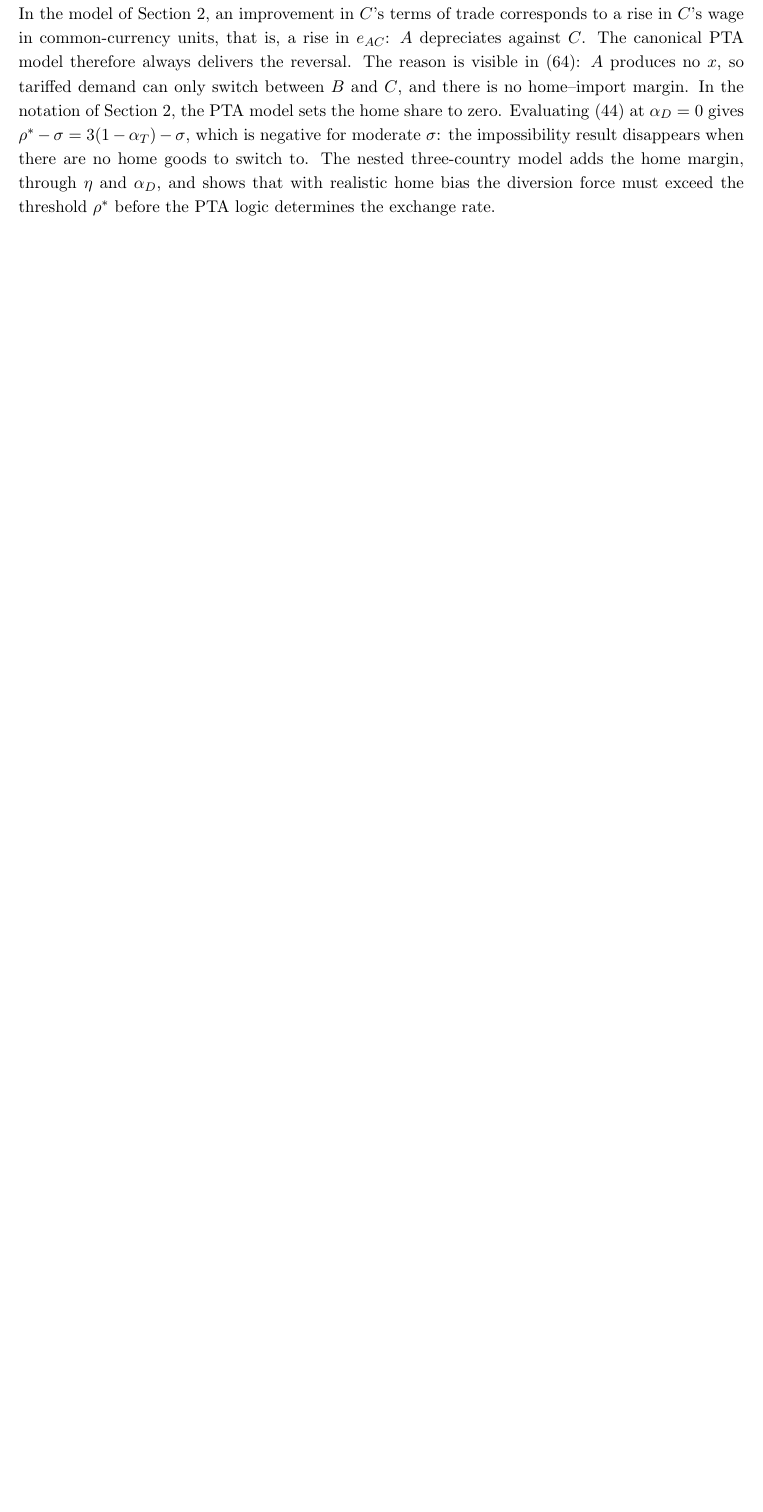
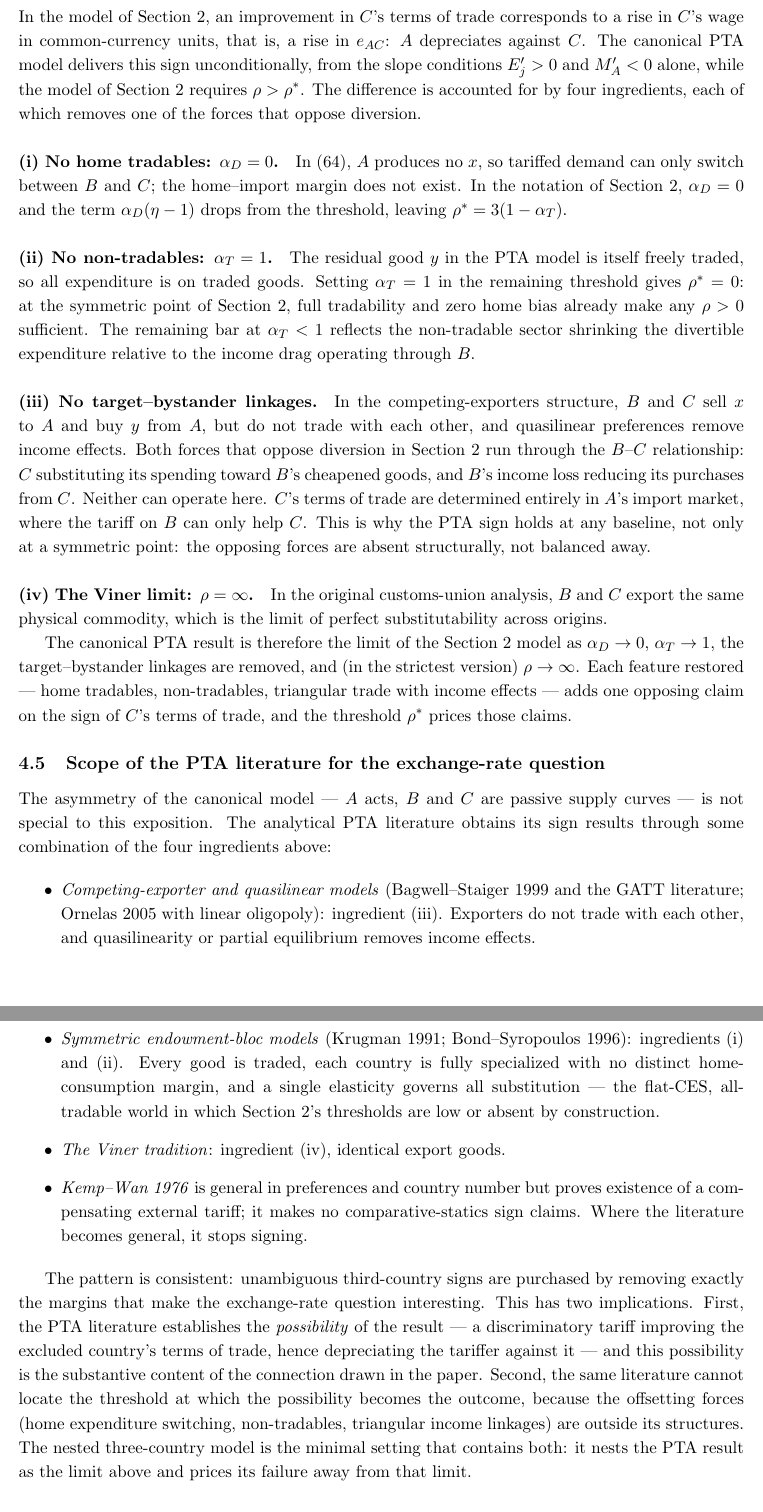
Before and after one commit to jasonzhixinglu/tariff-exchange-rates, a LaTeX document (notes/model_derivations.tex): part of page 12 of 12 before the commit and two parts of pages 12 and 13 of 13 after it, the two joined at a grey line, cut so that both start at the same text, the shorter picture padded with empty space. Compiled offline with pdfLaTeX.

Commit message:
notes: PTA relation decomposed into four ingredients; scope assessment of the PTA literature
Co-Authored-By: Claude Opus 5 (1M context) <noreply@anthropic.com>

```diff
--- a/notes/model_derivations.tex
+++ b/notes/model_derivations.tex
@@ -510,6 +510,29 @@ A discriminatory tariff on $B$ worsens $B$'s terms of trade and \emph{improves}
 
 \subsection{Relation to the exchange-rate model}
 
-In the model of Section 2, an improvement in $C$'s terms of trade corresponds to a rise in $C$'s wage in common-currency units, that is, a rise in $e_{AC}$: $A$ depreciates against $C$. The canonical PTA model therefore always delivers the reversal. The reason is visible in \eqref{eq:pta-mc}: $A$ produces no $x$, so tariffed demand can only switch between $B$ and $C$, and there is no home--import margin. In the notation of Section 2, the PTA model sets the home share to zero. Evaluating \eqref{eq:3c-gap} at $\alpha_D = 0$ gives $\rho^* - \sigma = 3(1-\alpha_T) - \sigma$, which is negative for moderate $\sigma$: the impossibility result disappears when there are no home goods to switch to. The nested three-country model adds the home margin, through $\eta$ and $\alpha_D$, and shows that with realistic home bias the diversion force must exceed the threshold $\rho^*$ before the PTA logic determines the exchange rate.
+In the model of Section 2, an improvement in $C$'s terms of trade corresponds to a rise in $C$'s wage in common-currency units, that is, a rise in $e_{AC}$: $A$ depreciates against $C$. The canonical PTA model delivers this sign unconditionally, from the slope conditions $E_j' > 0$ and $M_A' < 0$ alone, while the model of Section 2 requires $\rho > \rho^*$. The difference is accounted for by four ingredients, each of which removes one of the forces that oppose diversion.
+
+\paragraph{(i) No home tradables: $\alpha_D = 0$.} In \eqref{eq:pta-mc}, $A$ produces no $x$, so tariffed demand can only switch between $B$ and $C$; the home--import margin does not exist. In the notation of Section 2, $\alpha_D = 0$ and the term $\alpha_D(\eta-1)$ drops from the threshold, leaving $\rho^* = 3(1-\alpha_T)$.
+
+\paragraph{(ii) No non-tradables: $\alpha_T = 1$.} The residual good $y$ in the PTA model is itself freely traded, so all expenditure is on traded goods. Setting $\alpha_T = 1$ in the remaining threshold gives $\rho^* = 0$: at the symmetric point of Section 2, full tradability and zero home bias already make any $\rho > 0$ sufficient. The remaining bar at $\alpha_T < 1$ reflects the non-tradable sector shrinking the divertible expenditure relative to the income drag operating through $B$.
+
+\paragraph{(iii) No target--bystander linkages.} In the competing-exporters structure, $B$ and $C$ sell $x$ to $A$ and buy $y$ from $A$, but do not trade with each other, and quasilinear preferences remove income effects. Both forces that oppose diversion in Section 2 run through the $B$--$C$ relationship: $C$ substituting its spending toward $B$'s cheapened goods, and $B$'s income loss reducing its purchases from $C$. Neither can operate here. $C$'s terms of trade are determined entirely in $A$'s import market, where the tariff on $B$ can only help $C$. This is why the PTA sign holds at any baseline, not only at a symmetric point: the opposing forces are absent structurally, not balanced away.
+
+\paragraph{(iv) The Viner limit: $\rho = \infty$.} In the original customs-union analysis, $B$ and $C$ export the same physical commodity, which is the limit of perfect substitutability across origins.
+
+The canonical PTA result is therefore the limit of the Section 2 model as $\alpha_D \to 0$, $\alpha_T \to 1$, the target--bystander linkages are removed, and (in the strictest version) $\rho \to \infty$. Each feature restored --- home tradables, non-tradables, triangular trade with income effects --- adds one opposing claim on the sign of $C$'s terms of trade, and the threshold $\rho^*$ prices those claims.
+
+\subsection{Scope of the PTA literature for the exchange-rate question}
+
+The asymmetry of the canonical model --- $A$ acts, $B$ and $C$ are passive supply curves --- is not special to this exposition. The analytical PTA literature obtains its sign results through some combination of the four ingredients above:
+
+\begin{itemize}
+\item \emph{Competing-exporter and quasilinear models} (Bagwell--Staiger 1999 and the GATT literature; Ornelas 2005 with linear oligopoly): ingredient (iii). Exporters do not trade with each other, and quasilinearity or partial equilibrium removes income effects.
+\item \emph{Symmetric endowment-bloc models} (Krugman 1991; Bond--Syropoulos 1996): ingredients (i) and (ii). Every good is traded, each country is fully specialized with no distinct home-consumption margin, and a single elasticity governs all substitution --- the flat-CES, all-tradable world in which Section 2's thresholds are low or absent by construction.
+\item \emph{The Viner tradition}: ingredient (iv), identical export goods.
+\item \emph{Kemp--Wan 1976} is general in preferences and country number but proves existence of a compensating external tariff; it makes no comparative-statics sign claims. Where the literature becomes general, it stops signing.
+\end{itemize}
+
+The pattern is consistent: unambiguous third-country signs are purchased by removing exactly the margins that make the exchange-rate question interesting. This has two implications. First, the PTA literature establishes the \emph{possibility} of the result --- a discriminatory tariff improving the excluded country's terms of trade, hence depreciating the tariffer against it --- and this possibility is the substantive content of the connection drawn in the paper. Second, the same literature cannot locate the threshold at which the possibility becomes the outcome, because the offsetting forces (home expenditure switching, non-tradables, triangular income linkages) are outside its structures. The nested three-country model is the minimal setting that contains both: it nests the PTA result as the limit above and prices its failure away from that limit.
 
 \end{document}
```
Also changed, not shown: REVISION_CHANGES.md (+5 -0 lines), notes/model_derivations.pdf.
